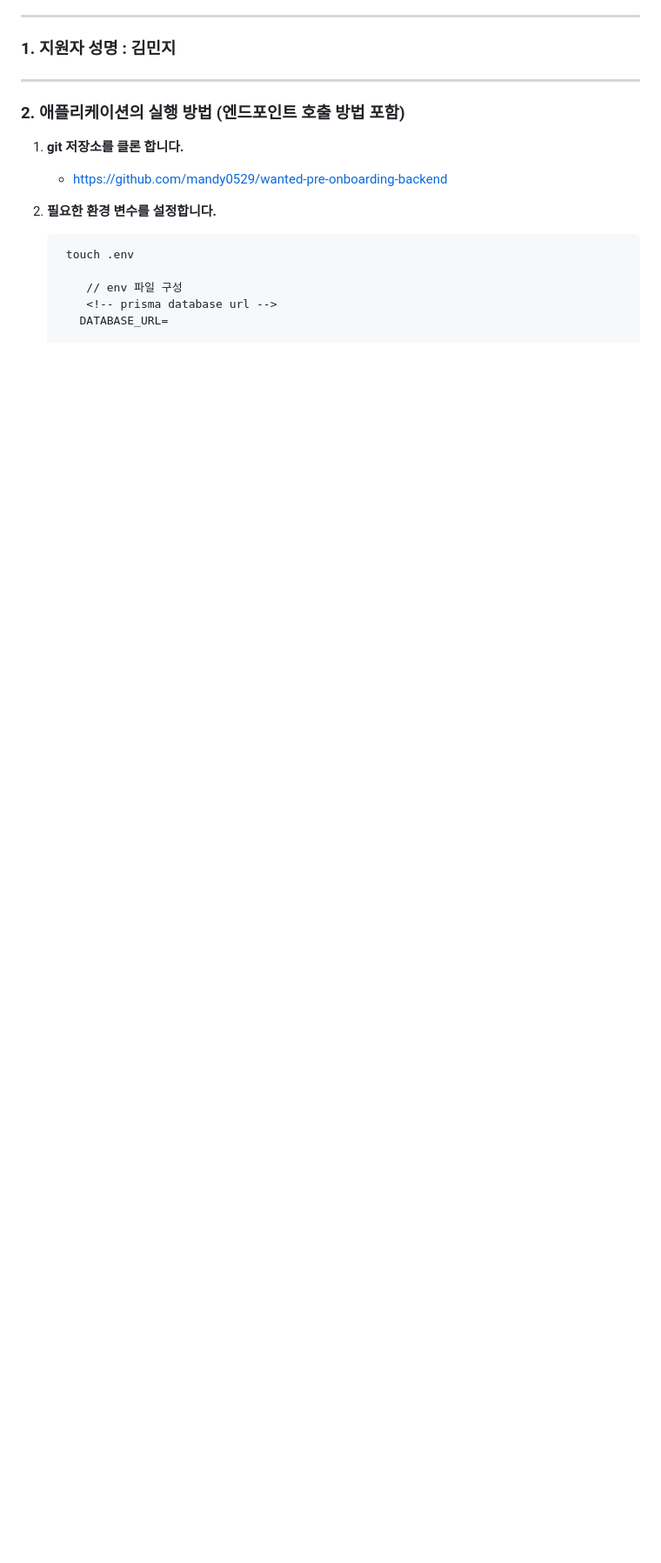
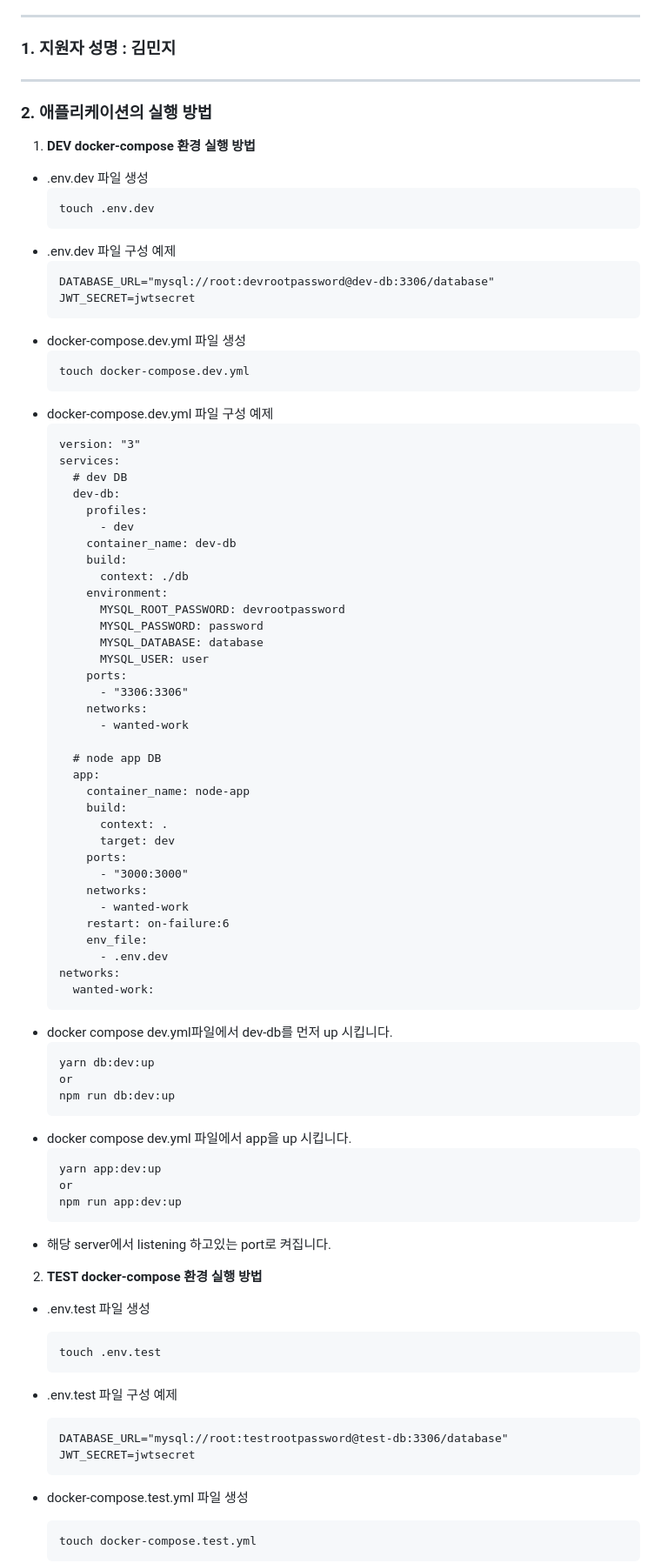
Before and after one commit to mandy0529/wanted-pre-onboarding-backend, a Markdown page: README.md, the part around one of its changes. Shown at 87% size. Drawn GitHub-style; blank space fills up the shorter version.

````diff
--- a/README.md
+++ b/README.md
@@ -15,15 +15,84 @@
 
 <hr/>
 
-### 2. 애플리케이션의 실행 방법 (엔드포인트 호출 방법 포함)
-1. **git 저장소를 클론 합니다.**
-    -  https://github.com/mandy0529/wanted-pre-onboarding-backend
+### 2. 애플리케이션의 실행 방법
+1. **DEV docker-compose 환경 실행 방법**
+- .env.dev 파일 생성
+    ```
+    touch .env.dev
+    ```
+- .env.dev 파일 구성 예제
+    ```
+    DATABASE_URL="mysql://root:devrootpassword@dev-db:3306/database"
+    JWT_SECRET=jwtsecret
+    ```
+-  docker-compose.dev.yml 파일 생성
+    ```
+    touch docker-compose.dev.yml
+    ```
+-  docker-compose.dev.yml 파일 구성 예제
+    ```
+    version: "3"
+    services:
+      # dev DB
+      dev-db:
+        profiles:
+          - dev
+        container_name: dev-db
+        build:
+          context: ./db
+        environment:
+          MYSQL_ROOT_PASSWORD: devrootpassword
+          MYSQL_PASSWORD: password
+          MYSQL_DATABASE: database
+          MYSQL_USER: user
+        ports:
+          - "3306:3306"
+        networks:
+          - wanted-work
 
-2. **필요한 환경 변수를 설정합니다.**
+      # node app DB
+      app:
+        container_name: node-app
+        build:
+          context: .
+          target: dev
+        ports:
+          - "3000:3000"
+        networks:
+          - wanted-work
+        restart: on-failure:6
+        env_file:
+          - .env.dev
+    networks:
+      wanted-work:
     ```
-     touch .env
+- docker compose dev.yml파일에서 dev-db를 먼저 up 시킵니다.
+    ```
+    yarn db:dev:up
+    or
+    npm run db:dev:up
+    ```
+- docker compose dev.yml 파일에서 app을 up 시킵니다.
+    ```
+    yarn app:dev:up
+    or
+    npm run app:dev:up
+    ```
+- 해당 server에서 listening 하고있는 port로 켜집니다.
 
-        // env 파일 구성
-        <!-- prisma database url -->
-       DATABASE_URL=
+2. **TEST docker-compose 환경 실행 방법**
+- .env.test 파일 생성
+    ```
+    touch .env.test
+    ```
+- .env.test 파일 구성 예제
+    ```
+    DATABASE_URL="mysql://root:testrootpassword@test-db:3306/database"
+    JWT_SECRET=jwtsecret
+    ```
+-  docker-compose.test.yml 파일 생성
+    ```
+    touch docker-compose.test.yml
+    ```
 
````
Also changed, not shown: other parts of README.md (+91 -58 lines).
